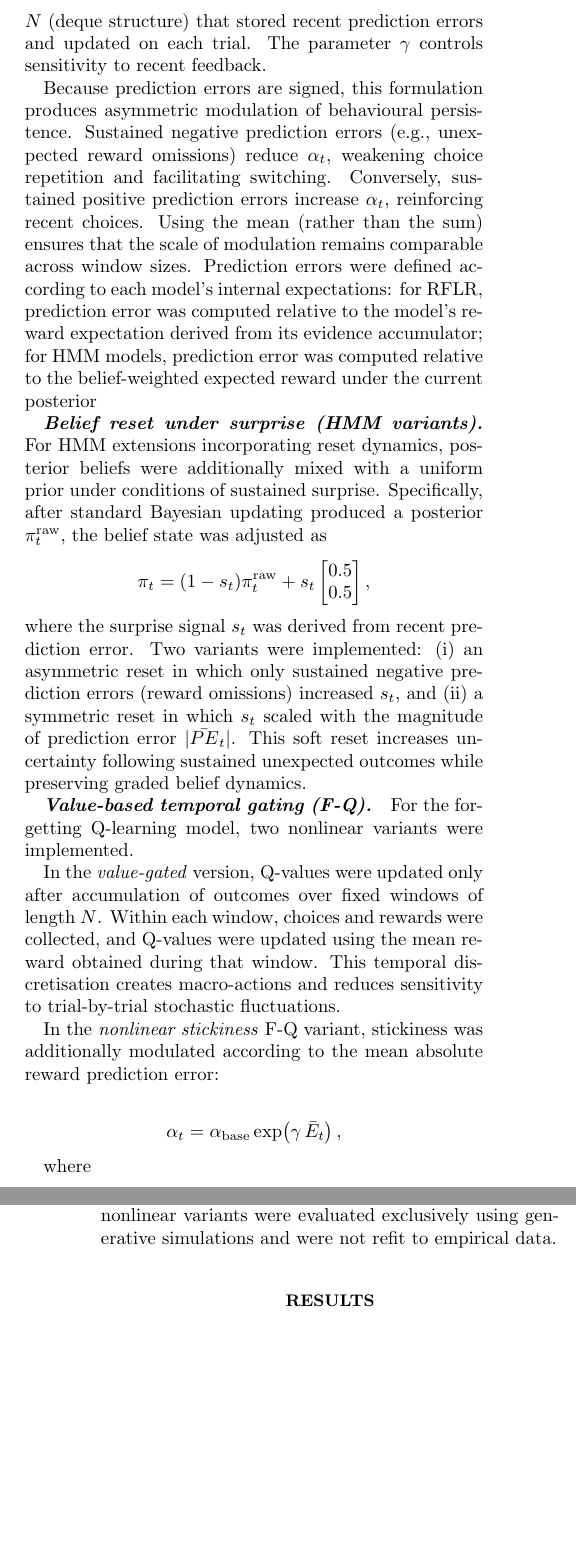
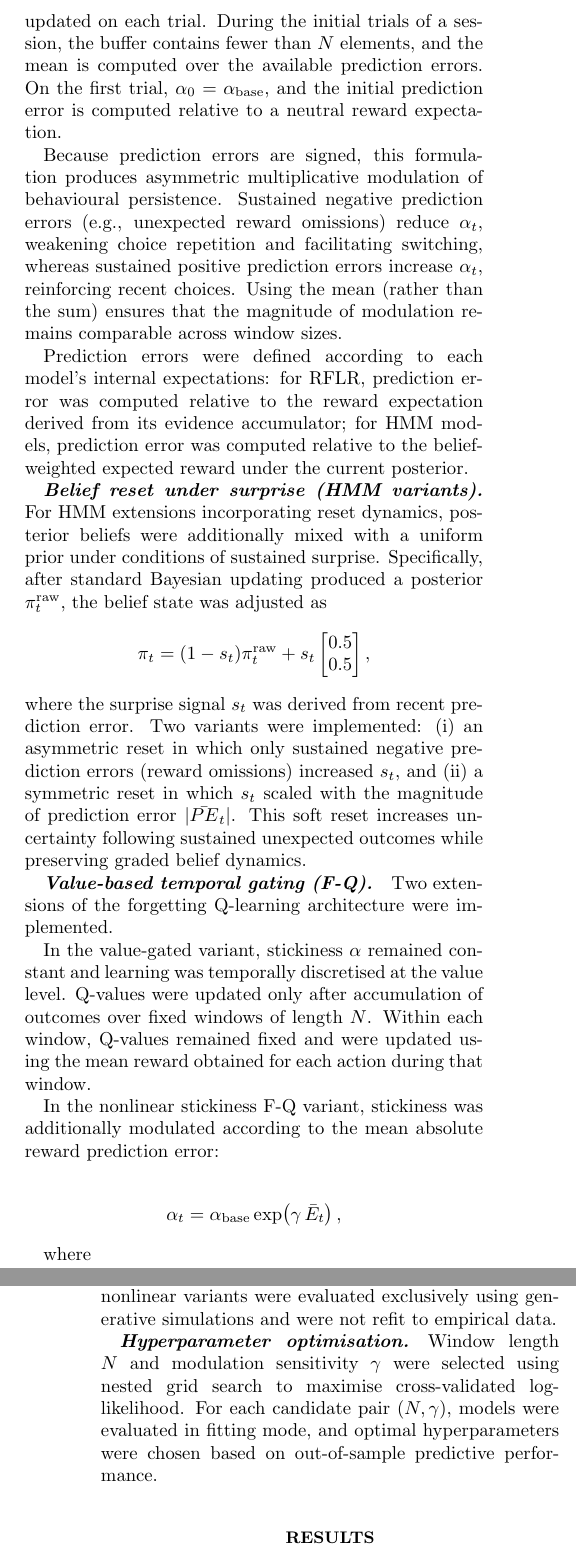
Before and after one commit to BobRice1/Stochastic-Switching-Bandits, a LaTeX paper (Paper/paper.tex): two parts of the columns of pages 3 and 4 of 9, joined at a grey line, cut at the place of the change, the shorter picture padded with empty space. Compiled offline with pdfLaTeX.

Commit message:
paper changes

```diff
--- a/Paper/paper.tex
+++ b/Paper/paper.tex
@@ -106,9 +108,26 @@ where
 \]
 
-denotes the mean signed prediction error over a sliding window of the previous $N$ trials. In implementation, this quantity was computed using a finite buffer of length $N$ (deque structure) that stored recent prediction errors and updated on each trial. The parameter $\gamma$ controls sensitivity to recent feedback.
+denotes the mean signed prediction error stored in a finite sliding buffer
+$\mathcal{B}_t$ of maximum length $N$. In implementation, this buffer was
+realised as a deque structure updated on each trial. During the initial
+trials of a session, the buffer contains fewer than $N$ elements, and the
+mean is computed over the available prediction errors. On the first trial,
+$\alpha_0 = \alpha_{\text{base}}$, and the initial prediction error is
+computed relative to a neutral reward expectation.
 
-Because prediction errors are signed, this formulation produces asymmetric modulation of behavioural persistence. Sustained negative prediction errors (e.g., unexpected reward omissions) reduce $\alpha_t$, weakening choice repetition and facilitating switching. Conversely, sustained positive prediction errors increase $\alpha_t$, reinforcing recent choices. Using the mean (rather than the sum) ensures that the scale of modulation remains comparable across window sizes.
-Prediction errors were defined according to each model’s internal expectations: for RFLR, prediction error was computed relative to the model’s reward expectation derived from its evidence accumulator; for HMM models, prediction error was computed relative to the belief-weighted expected reward under the current posterior
+Because prediction errors are signed, this formulation produces asymmetric
+multiplicative modulation of behavioural persistence. Sustained negative
+prediction errors (e.g., unexpected reward omissions) reduce $\alpha_t$,
+weakening choice repetition and facilitating switching, whereas sustained
+positive prediction errors increase $\alpha_t$, reinforcing recent choices.
+Using the mean (rather than the sum) ensures that the magnitude of modulation
+remains comparable across window sizes.
+
+Prediction errors were defined according to each model’s internal
+expectations: for RFLR, prediction error was computed relative to the
+reward expectation derived from its evidence accumulator; for HMM models,
+prediction error was computed relative to the belief-weighted expected reward
+under the current posterior.
 \paragraph{\textbf{Belief reset under surprise (HMM variants).}}
 For HMM extensions incorporating reset dynamics, posterior beliefs were additionally mixed with a uniform prior under conditions of sustained surprise. Specifically, after standard Bayesian updating produced a posterior $\pi^{\text{raw}}_t$, the belief state was adjusted as
 \[
@@ -120,11 +139,16 @@ For HMM extensions incorporating reset dynamics, posterior beliefs were addition
 \]
 where the surprise signal $s_t$ was derived from recent prediction error. Two variants were implemented: (i) an asymmetric reset in which only sustained negative prediction errors (reward omissions) increased $s_t$, and (ii) a symmetric reset in which $s_t$ scaled with the magnitude of prediction error $|\bar{PE}_t|$. This soft reset increases uncertainty following sustained unexpected outcomes while preserving graded belief dynamics.
 \paragraph{\textbf{Value-based temporal gating (F-Q).}}
-For the forgetting Q-learning model, two nonlinear variants were implemented.
+Two extensions of the forgetting Q-learning architecture were implemented.
 
-In the \emph{value-gated} version, Q-values were updated only after accumulation of outcomes over fixed windows of length $N$. Within each window, choices and rewards were collected, and Q-values were updated using the mean reward obtained during that window. This temporal discretisation creates macro-actions and reduces sensitivity to trial-by-trial stochastic fluctuations.
+In the value-gated variant, stickiness $\alpha$ remained constant and
+learning was temporally discretised at the value level. Q-values were
+updated only after accumulation of outcomes over fixed windows of
+length $N$. Within each window, Q-values remained fixed and were
+updated using the mean reward obtained for each action during that window.
 
-In the \emph{nonlinear stickiness} F-Q variant, stickiness was additionally modulated according to the mean absolute reward prediction error:
+In the nonlinear stickiness F-Q variant, stickiness was additionally
+modulated according to the mean absolute reward prediction error:
 
 \[
 \alpha_t = \alpha_{\text{base}} \exp\!\left( \gamma \, \bar{E}_t \right),
@@ -140,2 +165,5 @@ Unlike the RFLR and HMM implementations, this formulation is symmetric with resp
 \paragraph{\textbf{Simulation protocol.}}
 All nonlinear variants were evaluated using generative simulations under the same probabilistic bandit structure described above. Synthetic sessions consisted of 120 trials with state transitions governed by a two-state Markov process ($P(\text{switch}) = 0.1$). For each session, we recorded dynamic stickiness traces ($\alpha_t$), switching frequency, and (where applicable) evolving Q-values. Behavioural summaries were computed at the session level and averaged across simulations. For each nonlinear model, switching and reward metrics were compared directly against corresponding fixed-stickiness baselines under identical generative conditions. These nonlinear variants were evaluated exclusively using generative simulations and were not refit to empirical data.
+\paragraph{\textbf{Hyperparameter optimisation.}}
+Window length $N$ and modulation sensitivity $\gamma$ were selected using nested grid search to maximise cross-validated log-likelihood.
+For each candidate pair $(N, \gamma)$, models were evaluated in fitting mode, and optimal hyperparameters were chosen based on out-of-sample predictive performance.
```
Also changed, not shown: Paper/paper.pdf, Paper/paper.tex (14 more changed lines).
